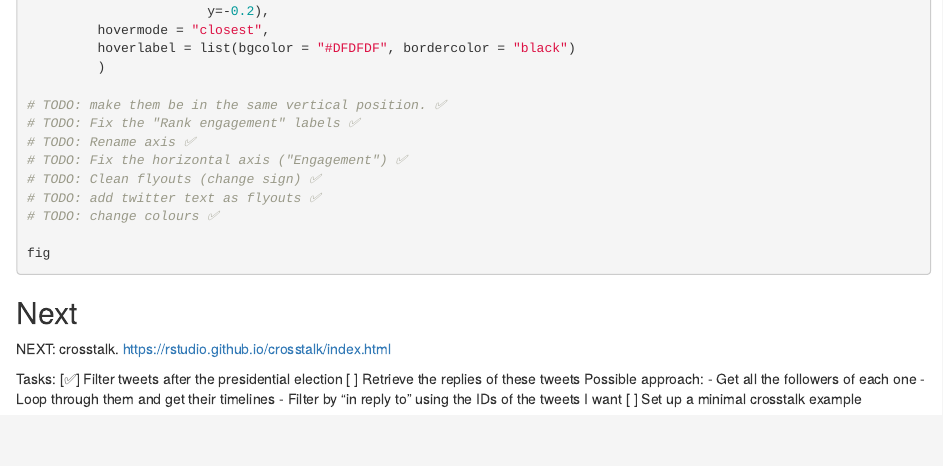
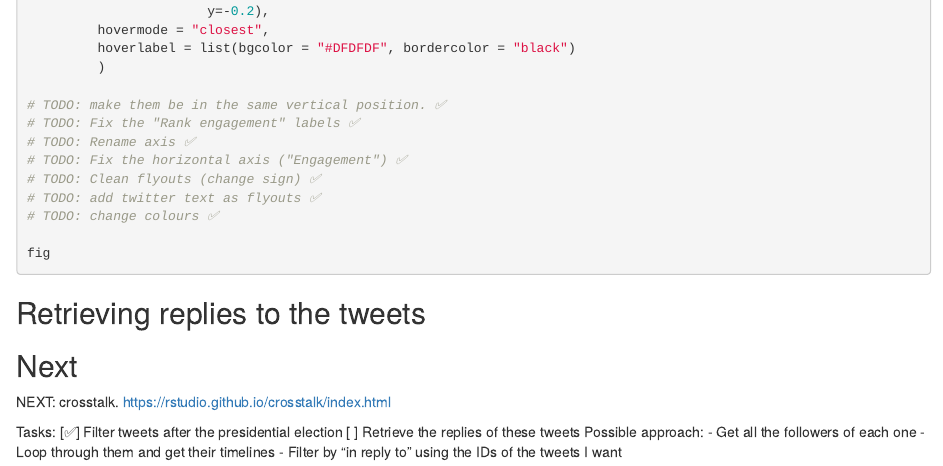
Before and after one commit to franciscoyira/rtweet_boric_kast, an R Markdown document (main.Rmd): the page in a window 1100 px wide, from 2300 px down. Rendered offline with R 4.5, knitr and Pandoc, with nearby package versions; the code chunks are not run, so their results and figures are left out.

Commit message:
minor changes in the main notebook

````diff
--- a/main.Rmd
+++ b/main.Rmd
@@ -146,6 +146,10 @@ fig <- plot_ly(
 fig
 ```
 
+## Retrieving replies to the tweets
+
+
+
 ## Next
 
 NEXT: crosstalk.
@@ -158,4 +162,3 @@ Tasks:
     - Get all the followers of each one
     - Loop through them and get their timelines
     - Filter by "in reply to" using the IDs of the tweets I want
-[ ] Set up a minimal crosstalk example
````
